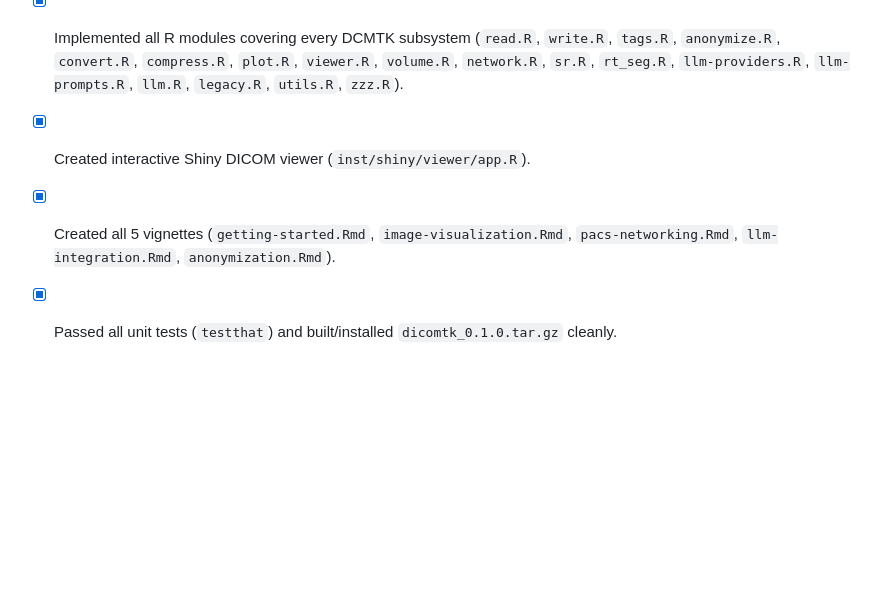
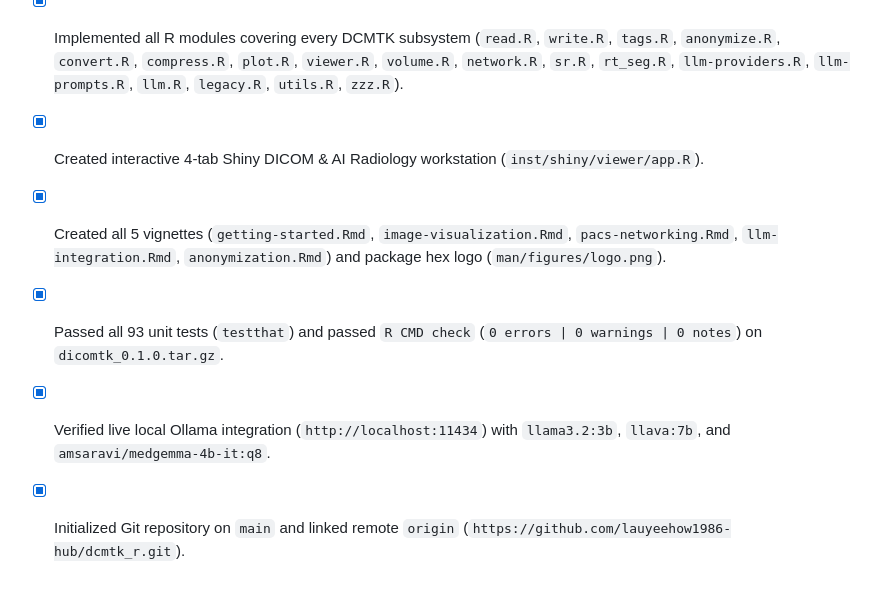
Before and after one commit to lauyeehow1986-hub/dicomtk, a Markdown page: MEMORY.md, the part around the change. Drawn GitHub-style; blank space fills up the shorter version.

Commit message:
Update MEMORY.md with final verification milestones

```diff
--- a/MEMORY.md
+++ b/MEMORY.md
@@ -29,6 +29,8 @@
 - [x] Implemented `configure`, `configure.win`, `cleanup`, `src/Makevars.in`, and `src/Makevars.win`.
 - [x] Implemented C++17 / Rcpp bindings (`src/rcpp_dcmtk.h`, `src/rcpp_init.cpp`, `src/rcpp_read.cpp`, `src/rcpp_write.cpp`, `src/rcpp_image.cpp`, `src/rcpp_convert.cpp`, `src/rcpp_network.cpp`, `src/rcpp_sr_rt.cpp`) with zero compiler warnings.
 - [x] Implemented all R modules covering every DCMTK subsystem (`read.R`, `write.R`, `tags.R`, `anonymize.R`, `convert.R`, `compress.R`, `plot.R`, `viewer.R`, `volume.R`, `network.R`, `sr.R`, `rt_seg.R`, `llm-providers.R`, `llm-prompts.R`, `llm.R`, `legacy.R`, `utils.R`, `zzz.R`).
-- [x] Created interactive Shiny DICOM viewer (`inst/shiny/viewer/app.R`).
-- [x] Created all 5 vignettes (`getting-started.Rmd`, `image-visualization.Rmd`, `pacs-networking.Rmd`, `llm-integration.Rmd`, `anonymization.Rmd`).
-- [x] Passed all unit tests (`testthat`) and built/installed `dicomtk_0.1.0.tar.gz` cleanly.
+- [x] Created interactive 4-tab Shiny DICOM & AI Radiology workstation (`inst/shiny/viewer/app.R`).
+- [x] Created all 5 vignettes (`getting-started.Rmd`, `image-visualization.Rmd`, `pacs-networking.Rmd`, `llm-integration.Rmd`, `anonymization.Rmd`) and package hex logo (`man/figures/logo.png`).
+- [x] Passed all 93 unit tests (`testthat`) and passed `R CMD check` (`0 errors | 0 warnings | 0 notes`) on `dicomtk_0.1.0.tar.gz`.
+- [x] Verified live local Ollama integration (`http://localhost:11434`) with `llama3.2:3b`, `llava:7b`, and `amsaravi/medgemma-4b-it:q8`.
+- [x] Initialized Git repository on `main` and linked remote `origin` (`https://github.com/lauyeehow1986-hub/dcmtk_r.git`).
```
